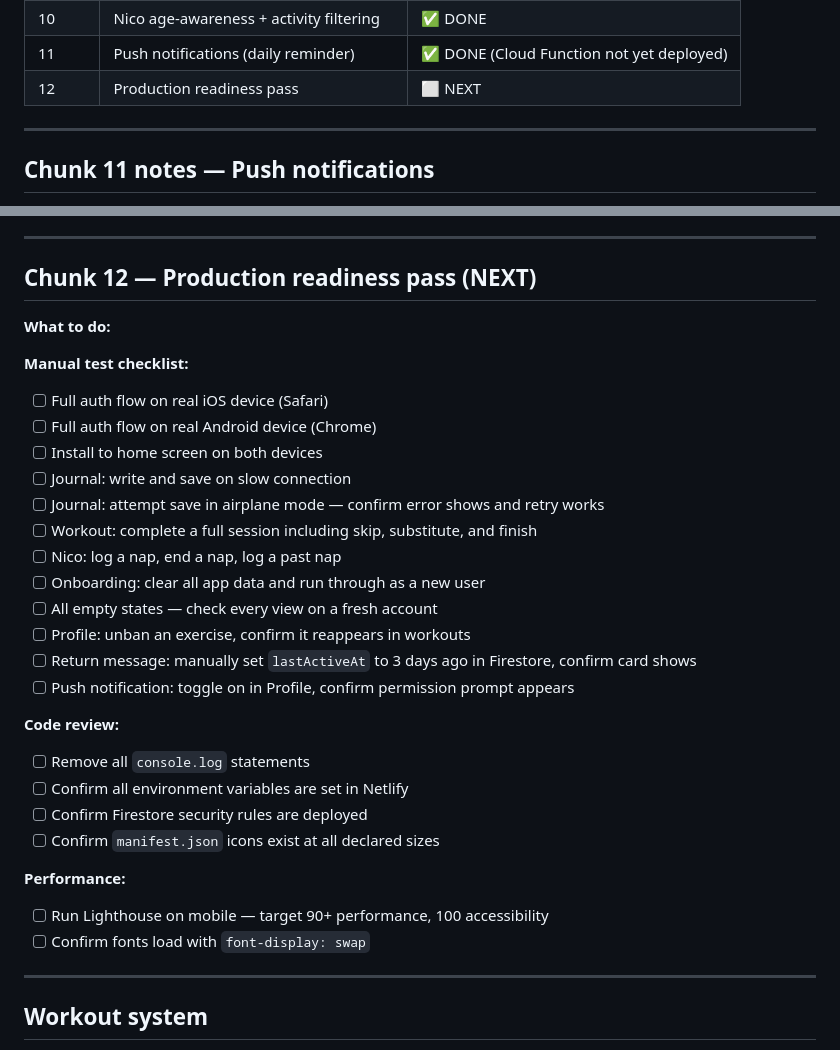
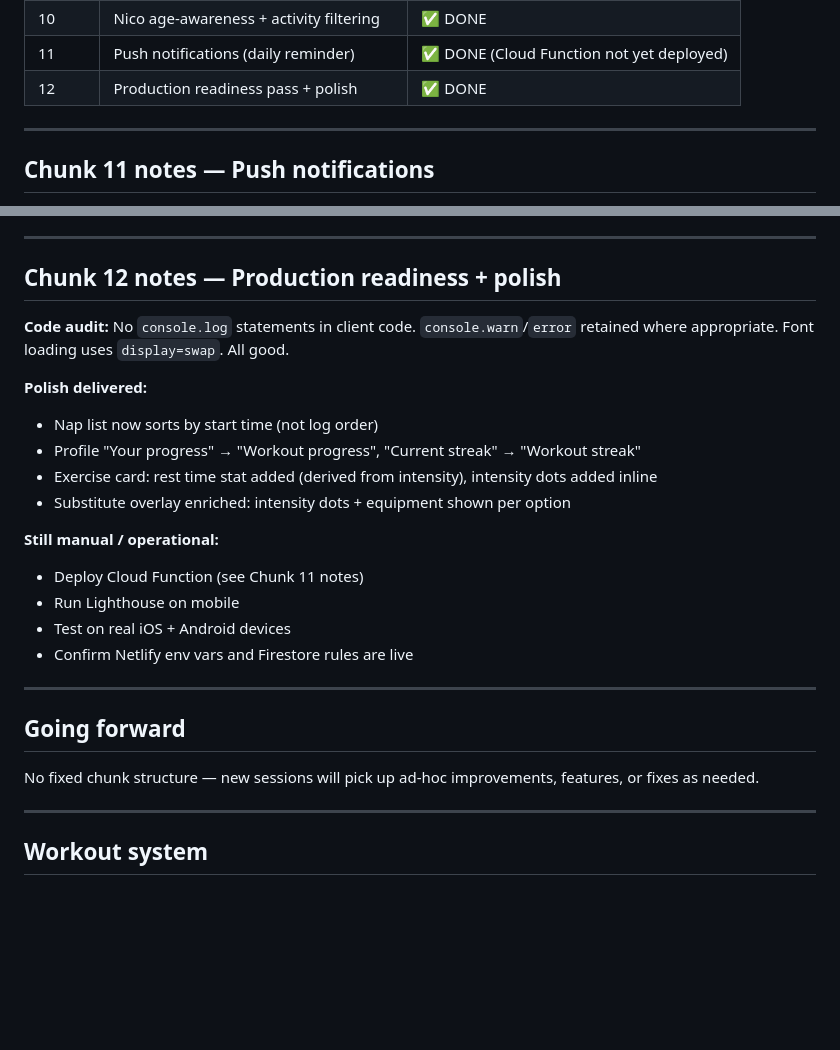
Before and after one commit to donaldpcominos-sketch/grounded-prod, a Markdown page: grounded-project-brief.md, 2 parts joined by grey strips. GitHub-like rendering; blank space fills up the shorter version.

```diff
--- a/grounded-project-brief.md
+++ b/grounded-project-brief.md
@@ -157,7 +157,7 @@ match /users/{userId}/{document=**} {
 | 9 | Streak grace day + motivational copy | ✅ DONE |
 | 10 | Nico age-awareness + activity filtering | ✅ DONE |
 | 11 | Push notifications (daily reminder) | ✅ DONE (Cloud Function not yet deployed) |
-| 12 | Production readiness pass | ⬜ NEXT |
+| 12 | Production readiness pass + polish | ✅ DONE |
 
 ---
 
@@ -176,33 +176,27 @@ To deploy the Cloud Function when ready:
 
 ---
 
-## Chunk 12 — Production readiness pass (NEXT)
+## Chunk 12 notes — Production readiness + polish
 
-**What to do:**
+**Code audit:** No `console.log` statements in client code. `console.warn`/`error` retained where appropriate. Font loading uses `display=swap`. All good.
 
-**Manual test checklist:**
-- [ ] Full auth flow on real iOS device (Safari)
-- [ ] Full auth flow on real Android device (Chrome)
-- [ ] Install to home screen on both devices
-- [ ] Journal: write and save on slow connection
-- [ ] Journal: attempt save in airplane mode — confirm error shows and retry works
-- [ ] Workout: complete a full session including skip, substitute, and finish
-- [ ] Nico: log a nap, end a nap, log a past nap
-- [ ] Onboarding: clear all app data and run through as a new user
-- [ ] All empty states — check every view on a fresh account
-- [ ] Profile: unban an exercise, confirm it reappears in workouts
-- [ ] Return message: manually set `lastActiveAt` to 3 days ago in Firestore, confirm card shows
-- [ ] Push notification: toggle on in Profile, confirm permission prompt appears
+**Polish delivered:**
+- Nap list now sorts by start time (not log order)
+- Profile "Your progress" → "Workout progress", "Current streak" → "Workout streak"
+- Exercise card: rest time stat added (derived from intensity), intensity dots added inline
+- Substitute overlay enriched: intensity dots + equipment shown per option
 
-**Code review:**
-- [ ] Remove all `console.log` statements
-- [ ] Confirm all environment variables are set in Netlify
-- [ ] Confirm Firestore security rules are deployed
-- [ ] Confirm `manifest.json` icons exist at all declared sizes
+**Still manual / operational:**
+- Deploy Cloud Function (see Chunk 11 notes)
+- Run Lighthouse on mobile
+- Test on real iOS + Android devices
+- Confirm Netlify env vars and Firestore rules are live
 
-**Performance:**
-- [ ] Run Lighthouse on mobile — target 90+ performance, 100 accessibility
-- [ ] Confirm fonts load with `font-display: swap`
+---
+
+## Going forward
+
+No fixed chunk structure — new sessions will pick up ad-hoc improvements, features, or fixes as needed.
 
 ---
 
```
